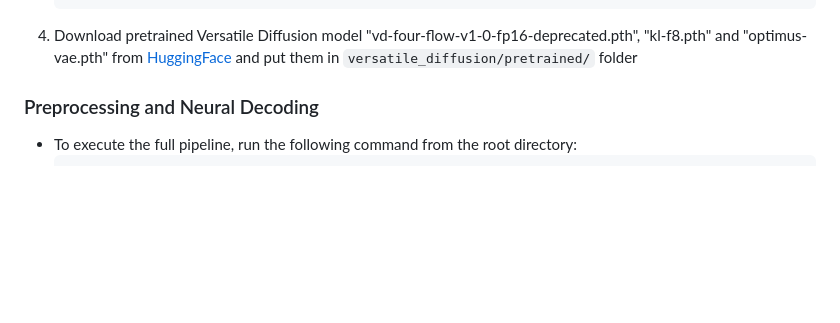
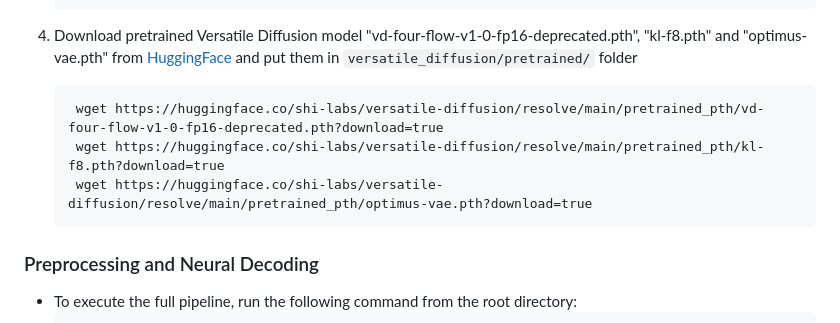
Before and after one commit to LorenzoVeronese/GRU-Decoding_JNE, a Markdown page: README.md, the part around the change. Rendered like a GitHub page; blank space fills up the shorter version.

Commit message:
Fix download links for pretrained Versatile Diffusion models
Updated download links for pretrained models in README.

````diff
--- a/README.md
+++ b/README.md
@@ -25,6 +25,11 @@ Official repository for the paper ["**Optimized AI-based neural decoding from BO
 	```
 
 4. Download pretrained Versatile Diffusion model "vd-four-flow-v1-0-fp16-deprecated.pth", "kl-f8.pth" and "optimus-vae.pth" from [HuggingFace](https://huggingface.co/shi-labs/versatile-diffusion/tree/main/pretrained_pth) and put them in `versatile_diffusion/pretrained/` folder
+   ```
+	wget https://huggingface.co/shi-labs/versatile-diffusion/resolve/main/pretrained_pth/vd-four-flow-v1-0-fp16-deprecated.pth?download=true
+	wget https://huggingface.co/shi-labs/versatile-diffusion/resolve/main/pretrained_pth/kl-f8.pth?download=true
+	wget https://huggingface.co/shi-labs/versatile-diffusion/resolve/main/pretrained_pth/optimus-vae.pth?download=true
+	```
 
 ### Preprocessing and Neural Decoding
 
````
